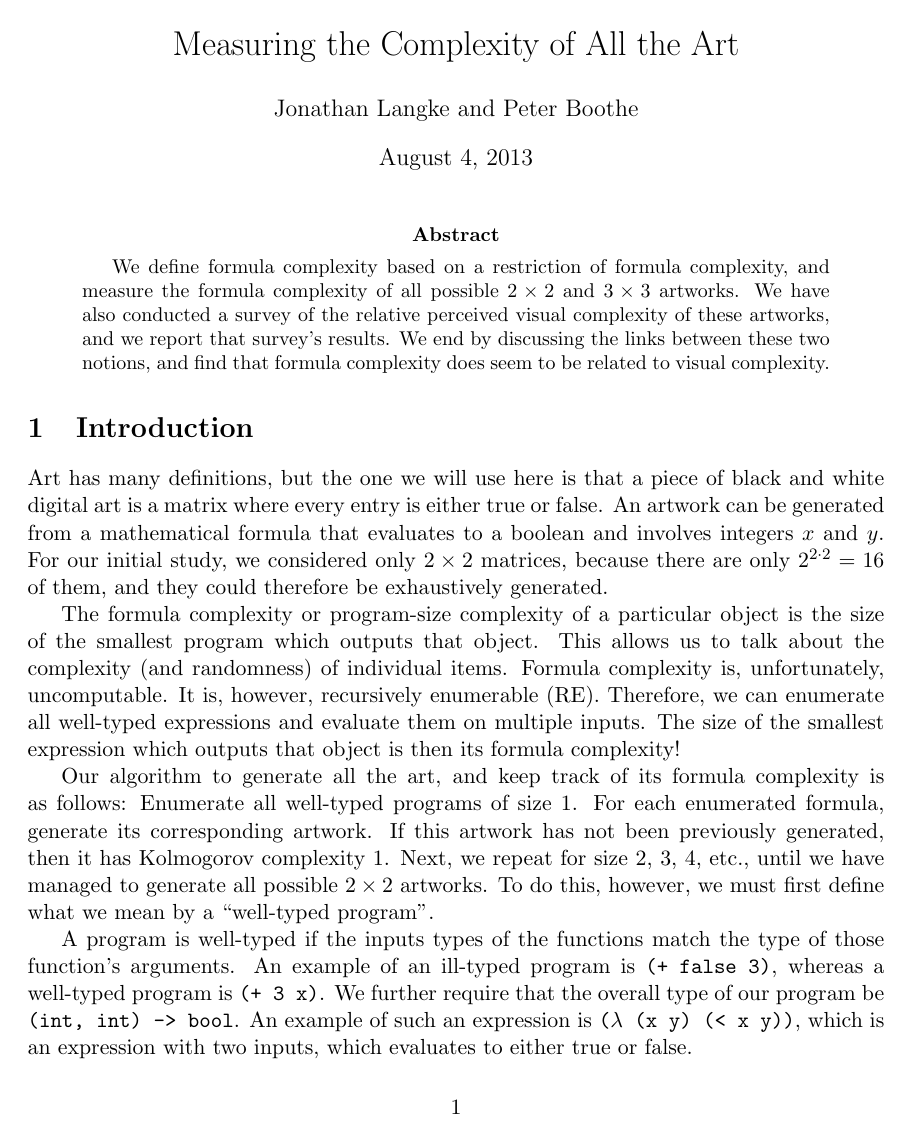
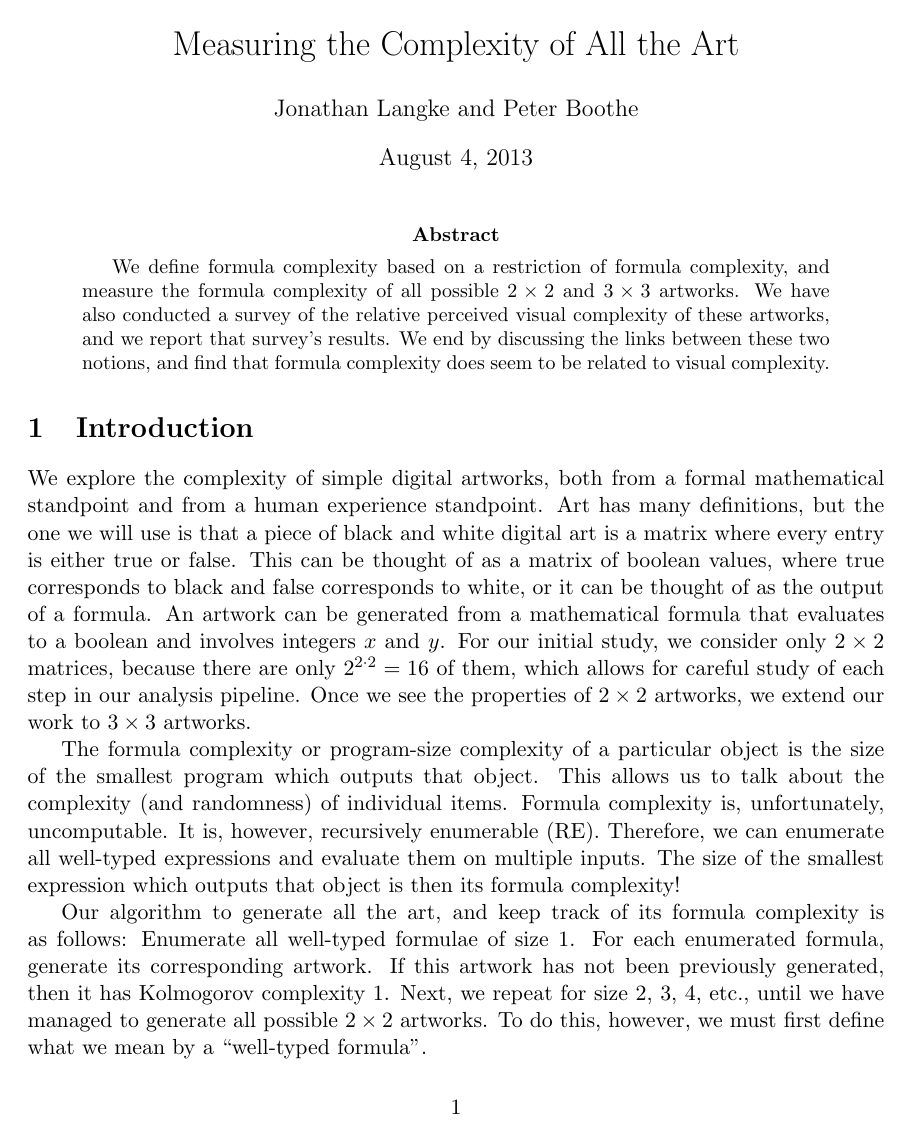
Before and after one commit to JLangke/KComplexity, a LaTeX paper (paper/article.tex): page 1 of 7. Compiled offline with pdfLaTeX.

Commit message:
Submitting it.  To PLOS One Computer Science.

```diff
--- a/paper/article.tex
+++ b/paper/article.tex
@@ -28,12 +28,18 @@ complexity does seem to be related to visual complexity.
 
 \section{Introduction}
 
-Art has many definitions, but the one we will use here is that a piece of black
-and white digital art is a matrix where every entry is either true or false.
-An artwork can be generated from a mathematical formula that evaluates to a
-boolean and involves integers $x$ and $y$.  For our initial study, we
-considered only \twoxtwo\ matrices, because there are only $2^{2\cdot2} = 16$
-of them, and they could therefore be exhaustively generated.
+We explore the complexity of simple digital artworks, both from a formal
+mathematical standpoint and from a human experience standpoint.  Art has many
+definitions, but the one we will use is that a piece of black and white digital
+art is a matrix where every entry is either true or false.  This can be thought
+of as a matrix of boolean values, where true corresponds to black and false
+corresponds to white, or it can be thought of as the output of a formula.  An
+artwork can be generated from a mathematical formula that evaluates to a
+boolean and involves integers $x$ and $y$.  For our initial study, we consider
+only \twoxtwo\ matrices, because there are only $2^{2\cdot2} = 16$ of them,
+which allows for careful study of each step in our analysis pipeline.  Once we
+see the properties of \twoxtwo\ artworks, we extend our work to \threexthree\
+artworks.
 
 The formula complexity or program-size complexity of a particular object is
 the size of the smallest program which outputs that object.  This allows us to
@@ -44,16 +50,10 @@ evaluate them on multiple inputs.  The size of the smallest expression which
 outputs that object is then its formula complexity!
 
 Our algorithm to generate all the art, and keep track of its formula
-complexity is as follows: Enumerate all well-typed programs of size 1.  For
+complexity is as follows: Enumerate all well-typed formulae of size 1.  For
 each enumerated formula, generate its corresponding artwork.  If this artwork
 has not been previously generated, then it has Kolmogorov complexity 1.  Next,
 we repeat for size 2, 3, 4, etc., until we have managed to generate all
 possible \twoxtwo\ artworks.  To do this, however, we must first define what we
-mean by a ``well-typed program''.
+mean by a ``well-typed formula''.
 
-A program is well-typed if the inputs types of the functions match the type of
-those function's arguments.  An example of an ill-typed program is {\tt (+
-false 3)}, whereas a well-typed program is {\tt (+ 3 x)}.  We further require
-that the overall type of our program be {\tt (int, int) -> bool}.  An example
-of such an expression is {\tt ($\lambda$ (x y) (< x y))}, which is an
-expression with two inputs, which evaluates to either true or false.
```
Also changed, not shown: paper/assessingformula.tex (+13 -13 lines), paper/article.pdf, paper/article.tex (40 more changed lines), 1 other file.
